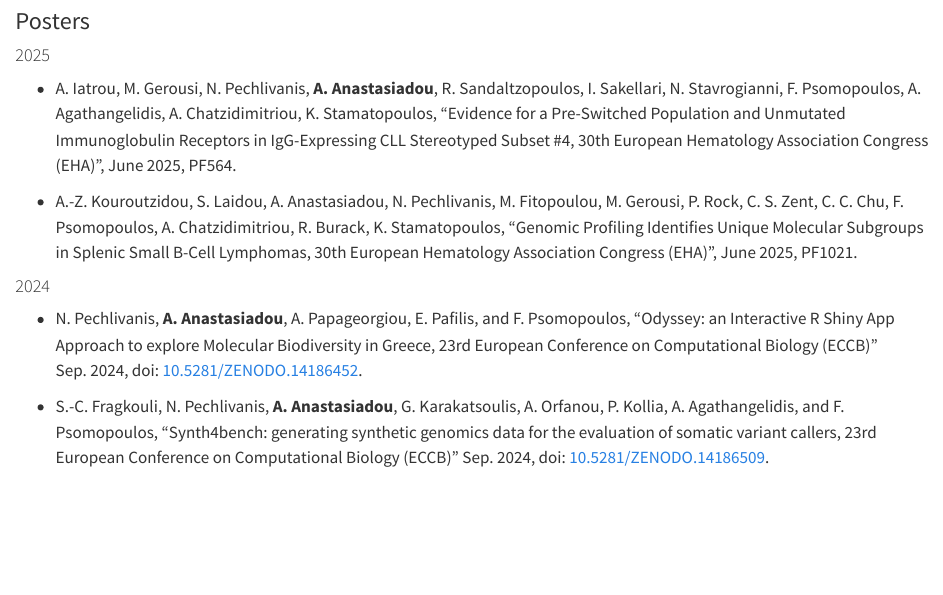
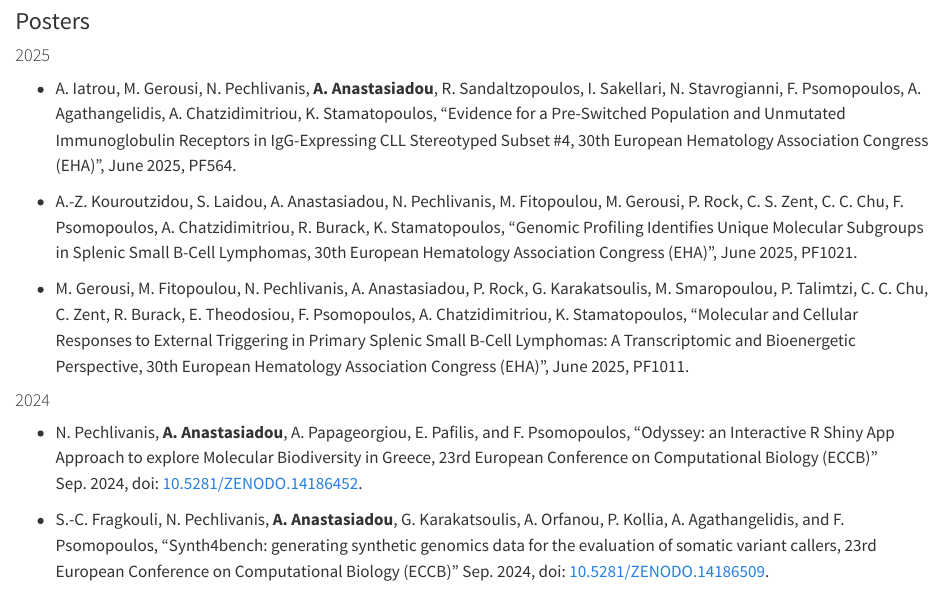
Before and after one commit to natanast/natanast.github.io, a Quarto document (qmd/publications.qmd): the page in a window 1100 px wide, from 70 px down. Rendered offline with R 4.5, knitr and Pandoc in place of Quarto, with nearby package versions.

Commit message:
Update publications.qmd

```diff
--- a/qmd/publications.qmd
+++ b/qmd/publications.qmd
@@ -11,6 +11,8 @@ title: ""
 -   A. Iatrou, M. Gerousi, N. Pechlivanis, **A. Anastasiadou**, R. Sandaltzopoulos, I. Sakellari, N. Stavrogianni, F. Psomopoulos, A. Agathangelidis, A. Chatzidimitriou, K. Stamatopoulos, “Evidence for a Pre-Switched Population and Unmutated Immunoglobulin Receptors in IgG-Expressing CLL Stereotyped Subset #4, 30th European Hematology Association Congress (EHA)”, June 2025, PF564.
 
 -   A.-Z. Kouroutzidou, S. Laidou, A. Anastasiadou, N. Pechlivanis, M. Fitopoulou, M. Gerousi, P. Rock, C. S. Zent, C. C. Chu, F. Psomopoulos, A. Chatzidimitriou, R. Burack, K. Stamatopoulos, “Genomic Profiling Identifies Unique Molecular Subgroups in Splenic Small B-Cell Lymphomas, 30th European Hematology Association Congress (EHA)”, June 2025, PF1021.
+
+-  M. Gerousi, M. Fitopoulou, N. Pechlivanis, A. Anastasiadou, P. Rock, G. Karakatsoulis, M. Smaropoulou, P. Talimtzi, C. C. Chu, C. Zent, R. Burack, E. Theodosiou, F. Psomopoulos, A. Chatzidimitriou, K. Stamatopoulos, “Molecular and Cellular Responses to External Triggering in Primary Splenic Small B-Cell Lymphomas: A Transcriptomic and Bioenergetic Perspective, 30th European Hematology Association Congress (EHA)”, June 2025, PF1011.
 
 #### 2024
 
```
